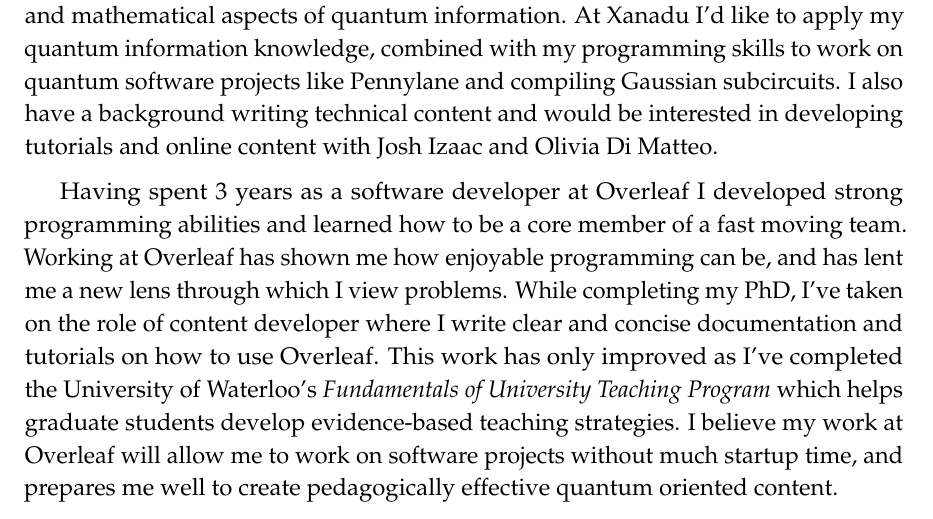
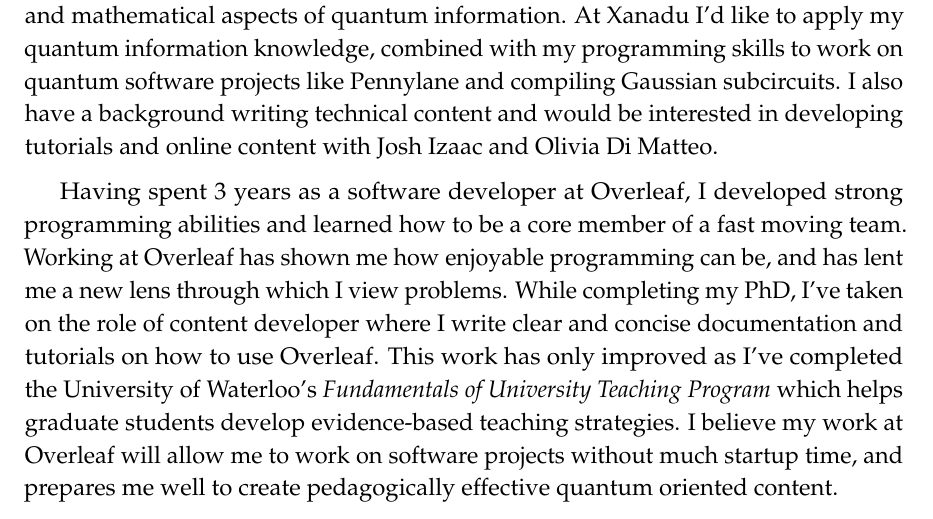
Before and after one commit to natestemen/mmath, a LaTeX document (jobs/xanadu.tex): part of the page, cut so that both start at the same text. Compiled offline with pdfLaTeX.

Commit message:
Diane's last comment

```diff
--- a/jobs/xanadu.tex
+++ b/jobs/xanadu.tex
@@ -24,7 +24,7 @@
 At Xanadu I'd like to apply my quantum information knowledge, combined with my programming skills to work on quantum software projects like Pennylane and compiling Gaussian subcircuits.
 I also have a background writing technical content and would be interested in developing tutorials and online content with Josh Izaac and Olivia Di Matteo.
 
-Having spent 3 years as a software developer at Overleaf I developed strong programming abilities and learned how to be a core member of a fast moving team.
+Having spent 3 years as a software developer at Overleaf, I developed strong programming abilities and learned how to be a core member of a fast moving team.
 Working at Overleaf has shown me how enjoyable programming can be, and has lent me a new lens through which I view problems.
 While completing my PhD, I've taken on the role of content developer where I write clear and concise documentation and tutorials on how to use Overleaf.
 This work has only improved as I've completed the University of Waterloo's \emph{Fundamentals of University Teaching Program} which helps graduate students develop evidence-based teaching strategies.
```
